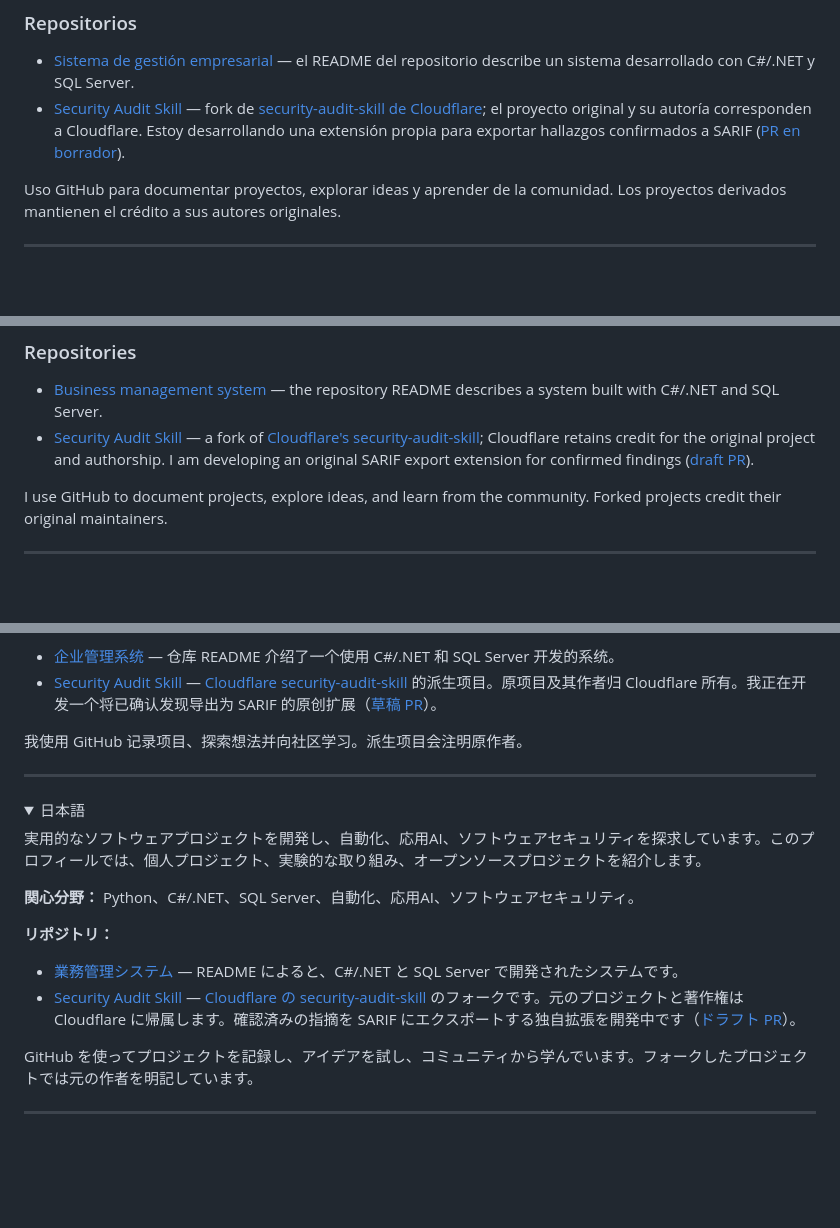
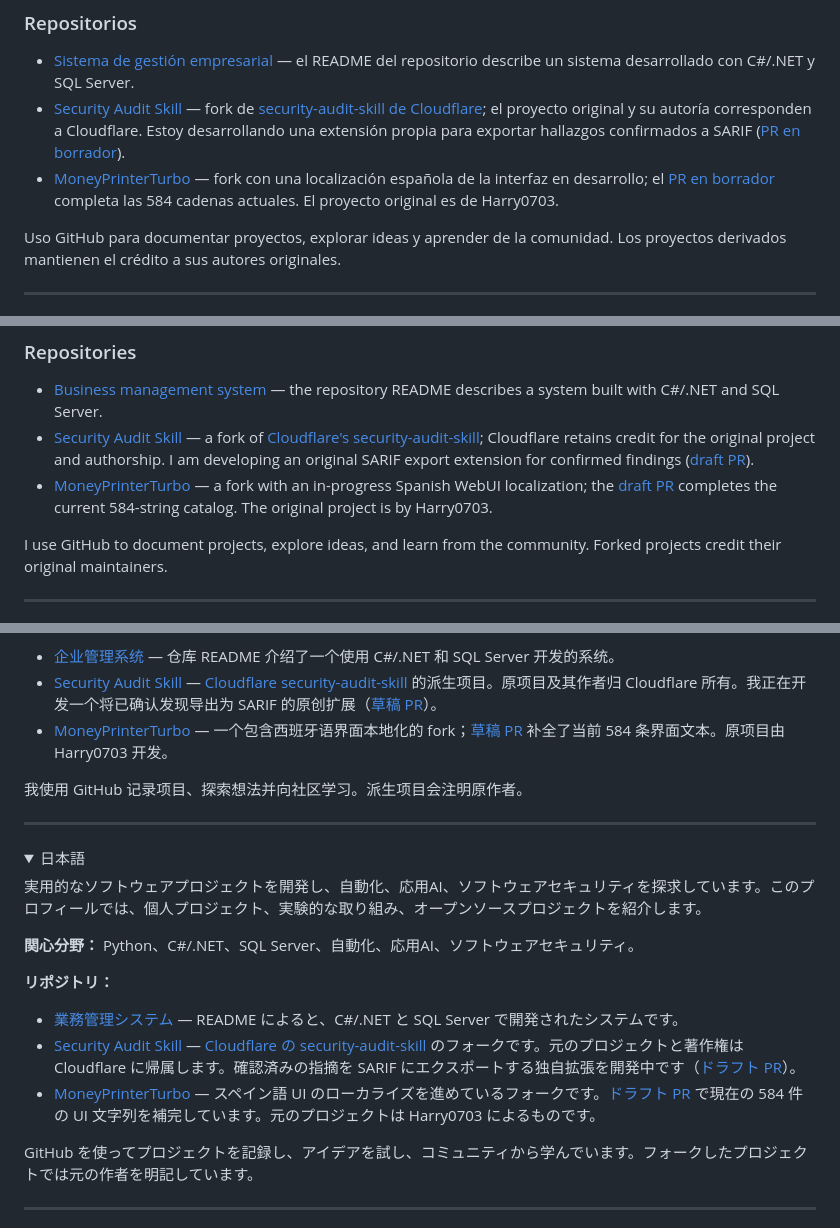
Before and after one commit to Radexs/Radexs, a Markdown page: README.md, 3 parts joined by grey strips. Rendered like a GitHub page; folded sections open; blank space fills up the shorter version.

Commit message:
Highlight Spanish localization contribution

```diff
--- a/README.md
+++ b/README.md
@@ -16,6 +16,7 @@ Python · C#/.NET · SQL Server · automatización · IA aplicada · seguridad d
 
 - [Sistema de gestión empresarial](https://github.com/Radexs/empresas-programacion) — el README del repositorio describe un sistema desarrollado con C#/.NET y SQL Server.
 - [Security Audit Skill](https://github.com/Radexs/security-audit-skill) — fork de [security-audit-skill de Cloudflare](https://github.com/cloudflare/security-audit-skill); el proyecto original y su autoría corresponden a Cloudflare. Estoy desarrollando una extensión propia para exportar hallazgos confirmados a SARIF ([PR en borrador](https://github.com/Radexs/security-audit-skill/pull/1)).
+- [MoneyPrinterTurbo](https://github.com/Radexs/MoneyPrinterTurbo) — fork con una localización española de la interfaz en desarrollo; el [PR en borrador](https://github.com/Radexs/MoneyPrinterTurbo/pull/1) completa las 584 cadenas actuales. El proyecto original es de Harry0703.
 
 Uso GitHub para documentar proyectos, explorar ideas y aprender de la comunidad. Los proyectos derivados mantienen el crédito a sus autores originales.
 
@@ -33,6 +34,7 @@ Python · C#/.NET · SQL Server · automation · applied AI · software security
 
 - [Business management system](https://github.com/Radexs/empresas-programacion) — the repository README describes a system built with C#/.NET and SQL Server.
 - [Security Audit Skill](https://github.com/Radexs/security-audit-skill) — a fork of [Cloudflare's security-audit-skill](https://github.com/cloudflare/security-audit-skill); Cloudflare retains credit for the original project and authorship. I am developing an original SARIF export extension for confirmed findings ([draft PR](https://github.com/Radexs/security-audit-skill/pull/1)).
+- [MoneyPrinterTurbo](https://github.com/Radexs/MoneyPrinterTurbo) — a fork with an in-progress Spanish WebUI localization; the [draft PR](https://github.com/Radexs/MoneyPrinterTurbo/pull/1) completes the current 584-string catalog. The original project is by Harry0703.
 
 I use GitHub to document projects, explore ideas, and learn from the community. Forked projects credit their original maintainers.
 
@@ -49,6 +51,7 @@ I use GitHub to document projects, explore ideas, and learn from the community.
 
 - [企业管理系统](https://github.com/Radexs/empresas-programacion) — 仓库 README 介绍了一个使用 C#/.NET 和 SQL Server 开发的系统。
 - [Security Audit Skill](https://github.com/Radexs/security-audit-skill) — [Cloudflare security-audit-skill](https://github.com/cloudflare/security-audit-skill) 的派生项目。原项目及其作者归 Cloudflare 所有。我正在开发一个将已确认发现导出为 SARIF 的原创扩展（[草稿 PR](https://github.com/Radexs/security-audit-skill/pull/1)）。
+- [MoneyPrinterTurbo](https://github.com/Radexs/MoneyPrinterTurbo) — 一个包含西班牙语界面本地化的 fork；[草稿 PR](https://github.com/Radexs/MoneyPrinterTurbo/pull/1) 补全了当前 584 条界面文本。原项目由 Harry0703 开发。
 
 我使用 GitHub 记录项目、探索想法并向社区学习。派生项目会注明原作者。
 
@@ -67,6 +70,7 @@ I use GitHub to document projects, explore ideas, and learn from the community.
 
 - [業務管理システム](https://github.com/Radexs/empresas-programacion) — README によると、C#/.NET と SQL Server で開発されたシステムです。
 - [Security Audit Skill](https://github.com/Radexs/security-audit-skill) — [Cloudflare の security-audit-skill](https://github.com/cloudflare/security-audit-skill) のフォークです。元のプロジェクトと著作権は Cloudflare に帰属します。確認済みの指摘を SARIF にエクスポートする独自拡張を開発中です（[ドラフト PR](https://github.com/Radexs/security-audit-skill/pull/1)）。
+- [MoneyPrinterTurbo](https://github.com/Radexs/MoneyPrinterTurbo) — スペイン語 UI のローカライズを進めているフォークです。[ドラフト PR](https://github.com/Radexs/MoneyPrinterTurbo/pull/1) で現在の 584 件の UI 文字列を補完しています。元のプロジェクトは Harry0703 によるものです。
 
 GitHub を使ってプロジェクトを記録し、アイデアを試し、コミュニティから学んでいます。フォークしたプロジェクトでは元の作者を明記しています。
 
```
Also changed, not shown: other parts of README.md (+1 -0 lines).
